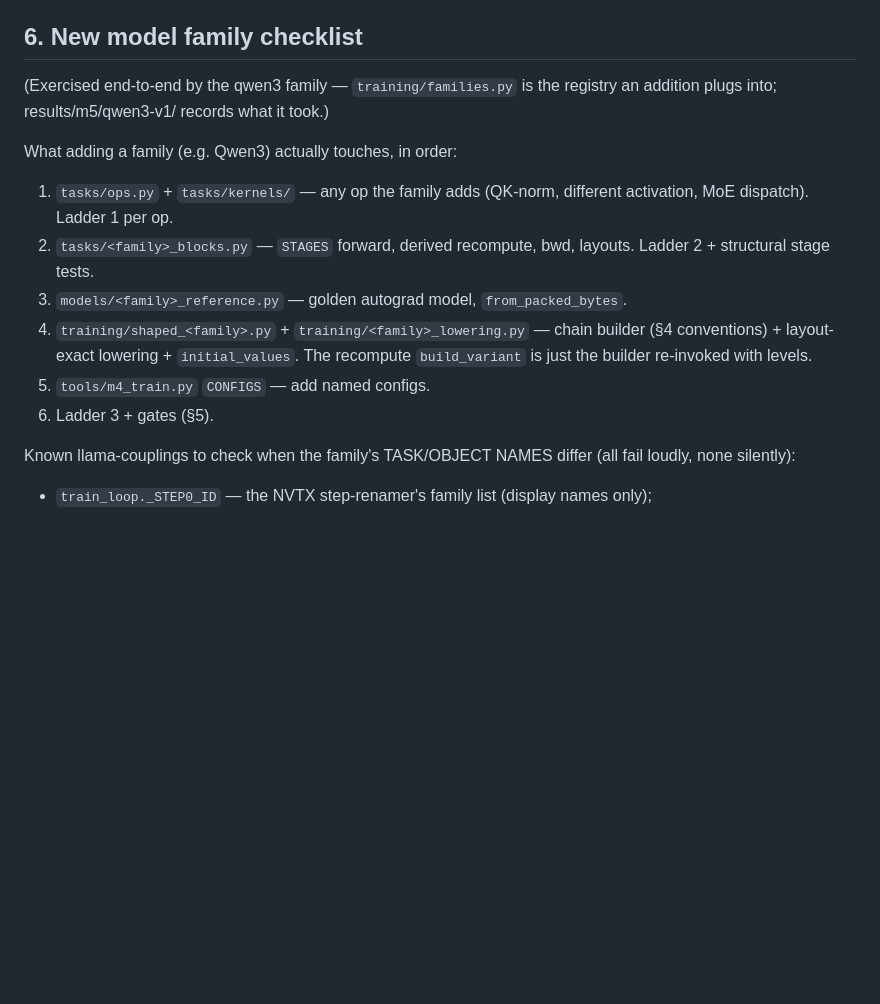
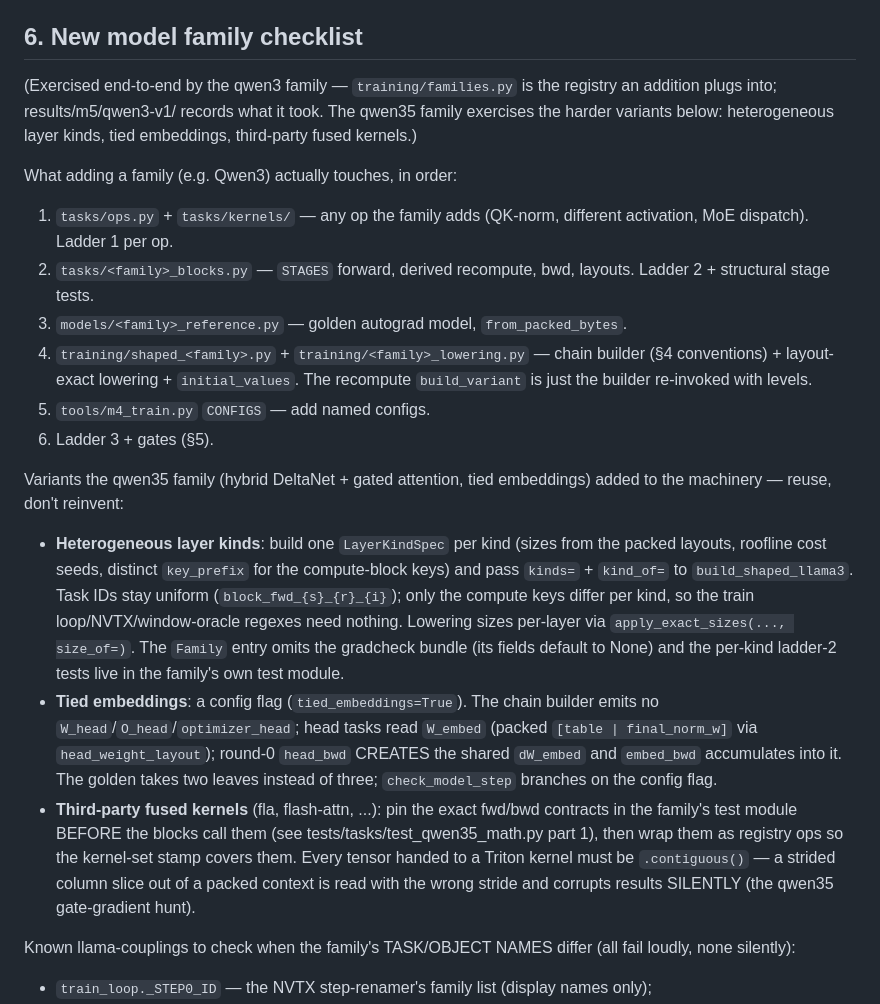
Before and after one commit to als244/dataflow, a Markdown page: docs/extending.md, the part around the change. GitHub-like rendering; blank space fills up the shorter version.

```diff
--- a/docs/extending.md
+++ b/docs/extending.md
@@ -148,7 +148,9 @@ Gates, in order:
 ## 6. New model family checklist
 
 (Exercised end-to-end by the qwen3 family — `training/families.py` is the
-registry an addition plugs into; results/m5/qwen3-v1/ records what it took.)
+registry an addition plugs into; results/m5/qwen3-v1/ records what it took.
+The qwen35 family exercises the harder variants below: heterogeneous
+layer kinds, tied embeddings, third-party fused kernels.)
 
 What adding a family (e.g. Qwen3) actually touches, in order:
 
@@ -165,6 +167,32 @@ What adding a family (e.g. Qwen3) actually touches, in order:
 5. `tools/m4_train.py` `CONFIGS` — add named configs.
 6. Ladder 3 + gates (§5).
 
+Variants the qwen35 family (hybrid DeltaNet + gated attention, tied
+embeddings) added to the machinery — reuse, don't reinvent:
+
+- **Heterogeneous layer kinds**: build one `LayerKindSpec` per kind
+  (sizes from the packed layouts, roofline cost seeds, distinct
+  `key_prefix` for the compute-block keys) and pass `kinds=` +
+  `kind_of=` to `build_shaped_llama3`. Task IDs stay uniform
+  (`block_fwd_{s}_{r}_{i}`); only the compute keys differ per kind, so
+  the train loop/NVTX/window-oracle regexes need nothing. Lowering sizes
+  per-layer via `apply_exact_sizes(..., size_of=)`. The `Family` entry
+  omits the gradcheck bundle (its fields default to None) and the
+  per-kind ladder-2 tests live in the family's own test module.
+- **Tied embeddings**: a config flag (`tied_embeddings=True`). The chain
+  builder emits no `W_head`/`O_head`/`optimizer_head`; head tasks read
+  `W_embed` (packed `[table | final_norm_w]` via `head_weight_layout`);
+  round-0 `head_bwd` CREATES the shared `dW_embed` and `embed_bwd`
+  accumulates into it. The golden takes two leaves instead of three;
+  `check_model_step` branches on the config flag.
+- **Third-party fused kernels** (fla, flash-attn, ...): pin the exact
+  fwd/bwd contracts in the family's test module BEFORE the blocks call
+  them (see tests/tasks/test_qwen35_math.py part 1), then wrap them as
+  registry ops so the kernel-set stamp covers them. Every tensor handed
+  to a Triton kernel must be `.contiguous()` — a strided column slice
+  out of a packed context is read with the wrong stride and corrupts
+  results SILENTLY (the qwen35 gate-gradient hunt).
+
 Known llama-couplings to check when the family's TASK/OBJECT NAMES differ
 (all fail loudly, none silently):
 
```
Also changed, not shown: docs/notes/qwen35-design.md (+17 -3 lines).
